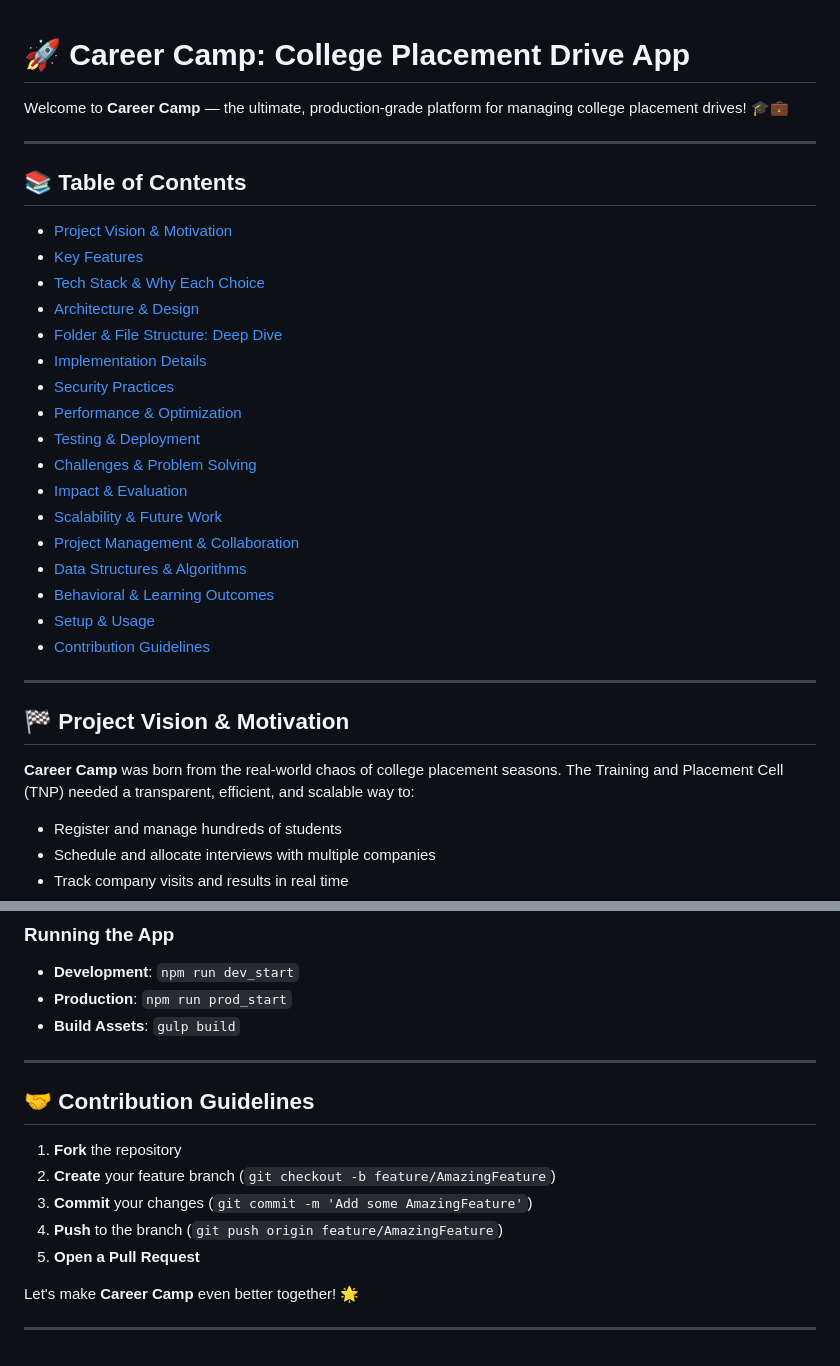
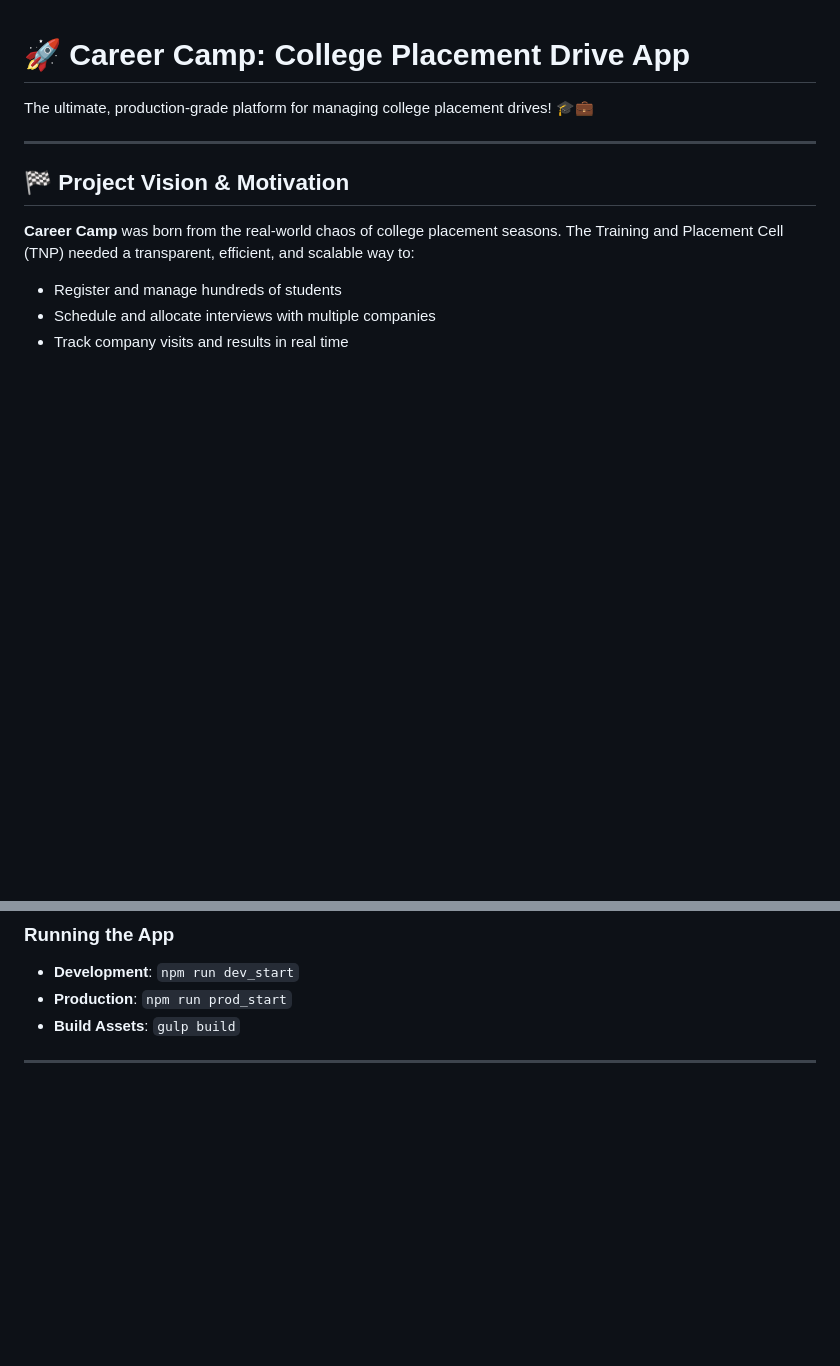
Before and after one commit to gauriiiiiiiiiiii/CareerCamp, a Markdown page: README.md, 2 parts joined by grey strips. Drawn GitHub-style; blank space fills up the shorter version.

```diff
--- a/README.md
+++ b/README.md
@@ -1,27 +1,6 @@
 # 🚀 Career Camp: College Placement Drive App
 
-Welcome to **Career Camp** — the ultimate, production-grade platform for managing college placement drives! 🎓💼
-
----
-
-## 📚 Table of Contents
-- [Project Vision & Motivation](#project-vision--motivation)
-- [Key Features](#key-features)
-- [Tech Stack & Why Each Choice](#tech-stack--why-each-choice)
-- [Architecture & Design](#architecture--design)
-- [Folder & File Structure: Deep Dive](#folder--file-structure-deep-dive)
-- [Implementation Details](#implementation-details)
-- [Security Practices](#security-practices)
-- [Performance & Optimization](#performance--optimization)
-- [Testing & Deployment](#testing--deployment)
-- [Challenges & Problem Solving](#challenges--problem-solving)
-- [Impact & Evaluation](#impact--evaluation)
-- [Scalability & Future Work](#scalability--future-work)
-- [Project Management & Collaboration](#project-management--collaboration)
-- [Data Structures & Algorithms](#data-structures--algorithms)
-- [Behavioral & Learning Outcomes](#behavioral--learning-outcomes)
-- [Setup & Usage](#setup--usage)
-- [Contribution Guidelines](#contribution-guidelines)
+The ultimate, production-grade platform for managing college placement drives! 🎓💼
 
 ---
 
@@ -362,14 +341,3 @@ Copy `ENV_FORMAT.json` to `.env` and fill in the required values:
 - **Build Assets**: `gulp build`
 
 ---
-
-## 🤝 Contribution Guidelines
-1. **Fork** the repository
-2. **Create** your feature branch (`git checkout -b feature/AmazingFeature`)
-3. **Commit** your changes (`git commit -m 'Add some AmazingFeature'`)
-4. **Push** to the branch (`git push origin feature/AmazingFeature`)
-5. **Open a Pull Request**
-
-Let's make **Career Camp** even better together! 🌟
-
----
```
